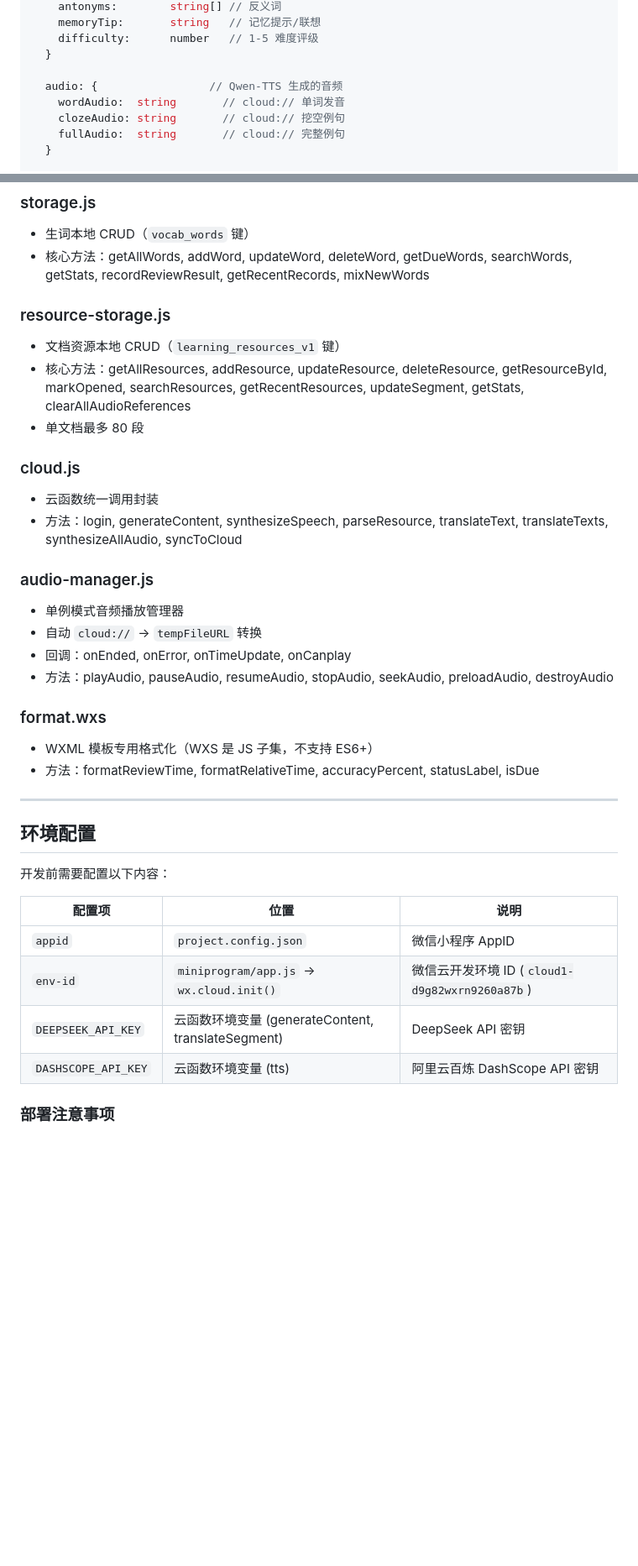
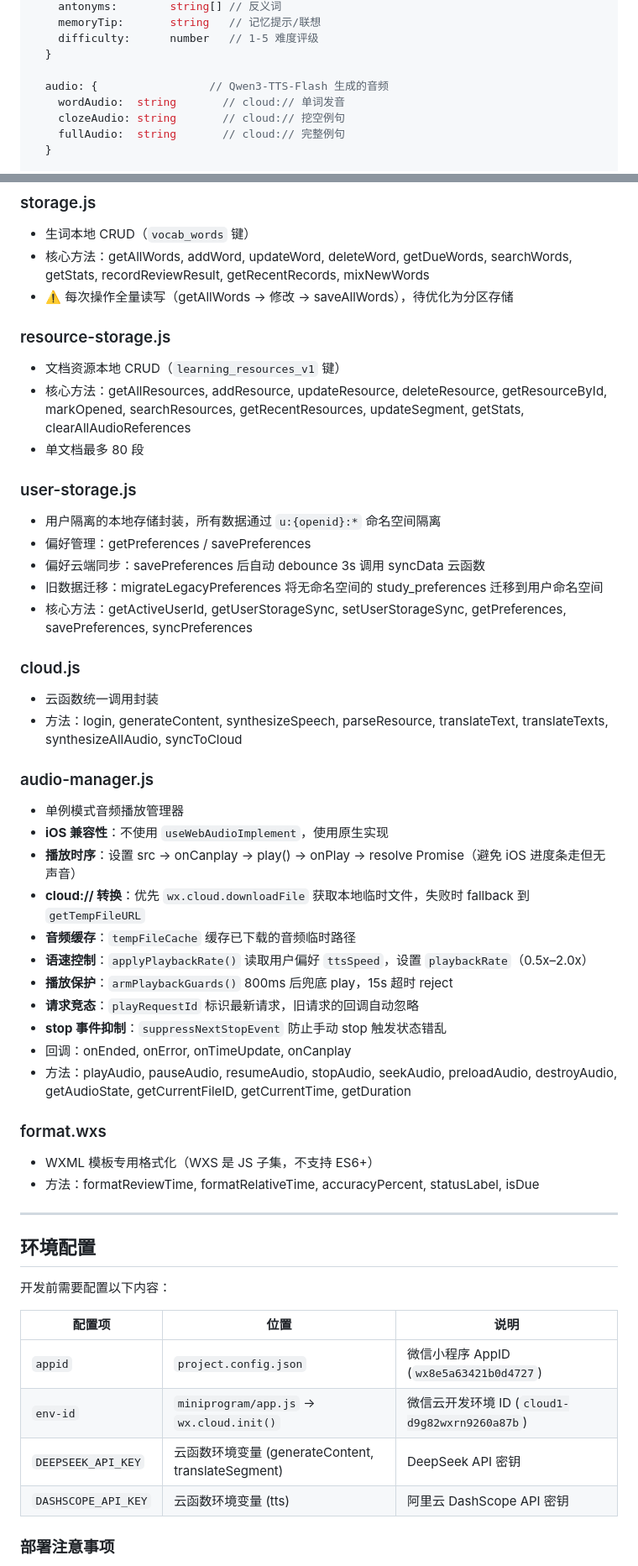
Before and after one commit to luoxuan0908/miniprogram, a Markdown page: project.md, 2 parts joined by grey strips. Shown at 84% size. Drawn GitHub-style; blank space fills up the shorter version.

```diff
--- a/project.md
+++ b/project.md
@@ -119,7 +130,7 @@ Word {
     difficulty:      number   // 1-5 难度评级
   }
 
-  audio: {                 // Qwen-TTS 生成的音频
+  audio: {                 // Qwen3-TTS-Flash 生成的音频
     wordAudio:  string       // cloud:// 单词发音
     clozeAudio: string       // cloud:// 挖空例句
     fullAudio:  string       // cloud:// 完整例句
@@ -499,11 +522,19 @@ MiniProgram/
 ### storage.js
 - 生词本地 CRUD（`vocab_words` 键）
 - 核心方法：getAllWords, addWord, updateWord, deleteWord, getDueWords, searchWords, getStats, recordReviewResult, getRecentRecords, mixNewWords
+- ⚠️ 每次操作全量读写（getAllWords → 修改 → saveAllWords），待优化为分区存储
 
 ### resource-storage.js
 - 文档资源本地 CRUD（`learning_resources_v1` 键）
 - 核心方法：getAllResources, addResource, updateResource, deleteResource, getResourceById, markOpened, searchResources, getRecentResources, updateSegment, getStats, clearAllAudioReferences
 - 单文档最多 80 段
+
+### user-storage.js
+- 用户隔离的本地存储封装，所有数据通过 `u:{openid}:*` 命名空间隔离
+- 偏好管理：getPreferences / savePreferences
+- 偏好云端同步：savePreferences 后自动 debounce 3s 调用 syncData 云函数
+- 旧数据迁移：migrateLegacyPreferences 将无命名空间的 study_preferences 迁移到用户命名空间
+- 核心方法：getActiveUserId, getUserStorageSync, setUserStorageSync, getPreferences, savePreferences, syncPreferences
 
 ### cloud.js
 - 云函数统一调用封装
@@ -511,9 +542,16 @@ MiniProgram/
 
 ### audio-manager.js
 - 单例模式音频播放管理器
-- 自动 `cloud://` → `tempFileURL` 转换
+- **iOS 兼容性**：不使用 `useWebAudioImplement`，使用原生实现
+- **播放时序**：设置 src → onCanplay → play() → onPlay → resolve Promise（避免 iOS 进度条走但无声音）
+- **cloud:// 转换**：优先 `wx.cloud.downloadFile` 获取本地临时文件，失败时 fallback 到 `getTempFileURL`
+- **音频缓存**：`tempFileCache` 缓存已下载的音频临时路径
+- **语速控制**：`applyPlaybackRate()` 读取用户偏好 `ttsSpeed`，设置 `playbackRate`（0.5x–2.0x）
+- **播放保护**：`armPlaybackGuards()` 800ms 后兜底 play，15s 超时 reject
+- **请求竞态**：`playRequestId` 标识最新请求，旧请求的回调自动忽略
+- **stop 事件抑制**：`suppressNextStopEvent` 防止手动 stop 触发状态错乱
 - 回调：onEnded, onError, onTimeUpdate, onCanplay
-- 方法：playAudio, pauseAudio, resumeAudio, stopAudio, seekAudio, preloadAudio, destroyAudio
+- 方法：playAudio, pauseAudio, resumeAudio, stopAudio, seekAudio, preloadAudio, destroyAudio, getAudioState, getCurrentFileID, getCurrentTime, getDuration
 
 ### format.wxs
 - WXML 模板专用格式化（WXS 是 JS 子集，不支持 ES6+）
@@ -527,10 +565,10 @@ MiniProgram/
 
 | 配置项 | 位置 | 说明 |
 |--------|------|------|
-| `appid` | `project.config.json` | 微信小程序 AppID |
+| `appid` | `project.config.json` | 微信小程序 AppID (`wx8e5a63421b0d4727`) |
 | `env-id` | `miniprogram/app.js` → `wx.cloud.init()` | 微信云开发环境 ID (`cloud1-d9g82wxrn9260a87b`) |
 | `DEEPSEEK_API_KEY` | 云函数环境变量 (generateContent, translateSegment) | DeepSeek API 密钥 |
-| `DASHSCOPE_API_KEY` | 云函数环境变量 (tts) | 阿里云百炼 DashScope API 密钥 |
+| `DASHSCOPE_API_KEY` | 云函数环境变量 (tts) | 阿里云 DashScope API 密钥 |
 
 ### 部署注意事项
 - 云函数环境变量需通过「云开发控制台 → 云函数 → 函数配置 → 环境变量」配置
```
Also changed, not shown: other parts of project.md (+151 -69 lines).
